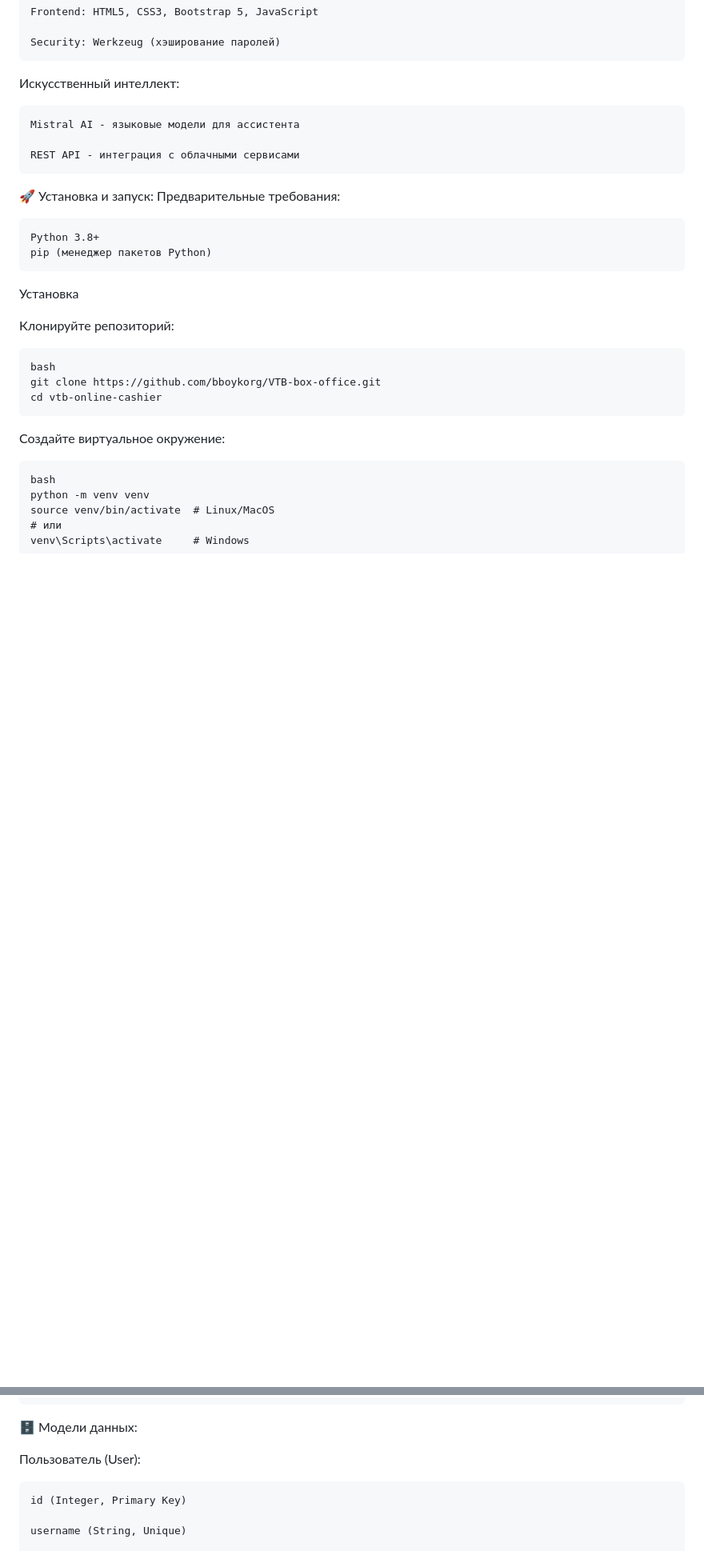
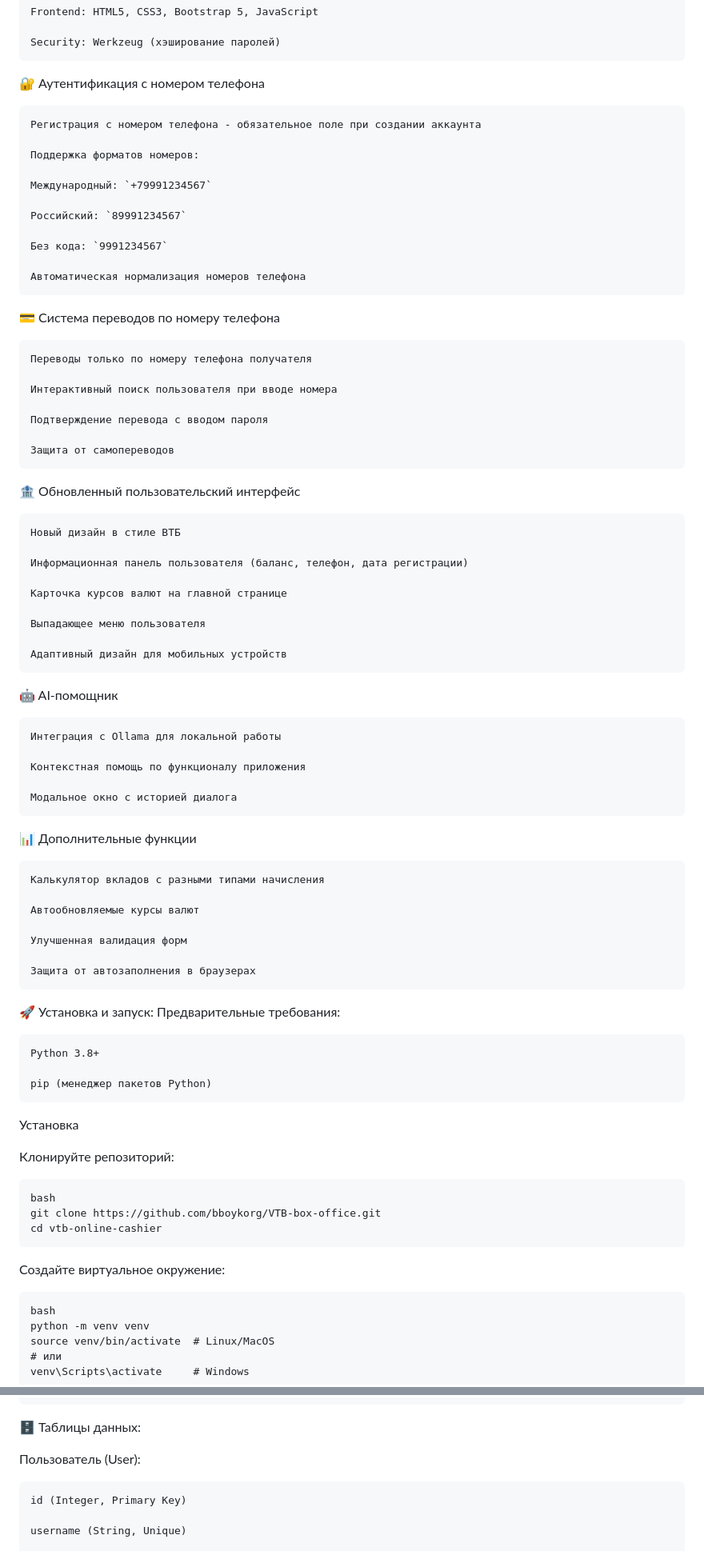
Before and after one commit to bboykorg/VTB-box-office, a Markdown page: README.md, 2 parts joined by grey strips. Shown at 80% size. Drawn GitHub-style; blank space fills up the shorter version.

```diff
--- a/README.md
+++ b/README.md
@@ -48,16 +48,65 @@
 
     Security: Werkzeug (хэширование паролей)
 
-Искусственный интеллект:
+🔐 Аутентификация с номером телефона
 
-    Mistral AI - языковые модели для ассистента
+    Регистрация с номером телефона - обязательное поле при создании аккаунта
 
-    REST API - интеграция с облачными сервисами
+    Поддержка форматов номеров:
+
+    Международный: `+79991234567`
+
+    Российский: `89991234567`
+
+    Без кода: `9991234567`
+
+    Автоматическая нормализация номеров телефона
+
+💳 Система переводов по номеру телефона
+
+    Переводы только по номеру телефона получателя
+
+    Интерактивный поиск пользователя при вводе номера
+
+    Подтверждение перевода с вводом пароля
+
+    Защита от самопереводов
+
+🏦 Обновленный пользовательский интерфейс
+
+    Новый дизайн в стиле ВТБ
+
+    Информационная панель пользователя (баланс, телефон, дата регистрации)
+
+    Карточка курсов валют на главной странице
+
+    Выпадающее меню пользователя
+
+    Адаптивный дизайн для мобильных устройств
+
+🤖 AI-помощник
+
+    Интеграция с Ollama для локальной работы
+
+    Контекстная помощь по функционалу приложения
+
+    Модальное окно с историей диалога
+
+📊 Дополнительные функции
+
+    Калькулятор вкладов с разными типами начисления
+
+    Автообновляемые курсы валют
+
+    Улучшенная валидация форм
+
+    Защита от автозаполнения в браузерах
 
 🚀 Установка и запуск:
    Предварительные требования:
 
     Python 3.8+
+
     pip (менеджер пакетов Python)
 
    Установка
@@ -146,7 +194,7 @@
     POST	    /run-ai	            ИИ-ассистент	        Авторизованные
 
 
-🗄 Модели данных:
+🗄 Таблицы данных:
 
 Пользователь (User):
 
```
Also changed, not shown: other parts of README.md (+1 -2 lines).
